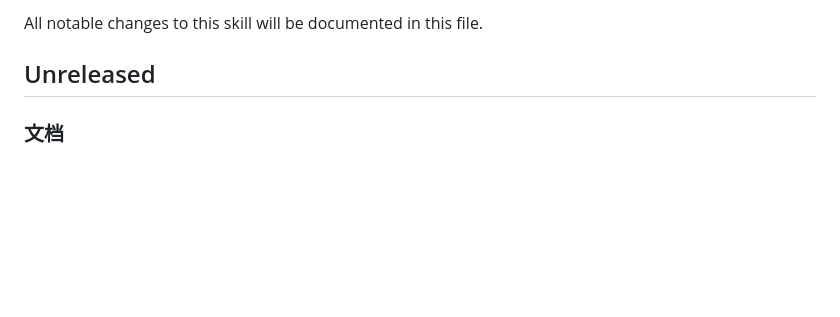
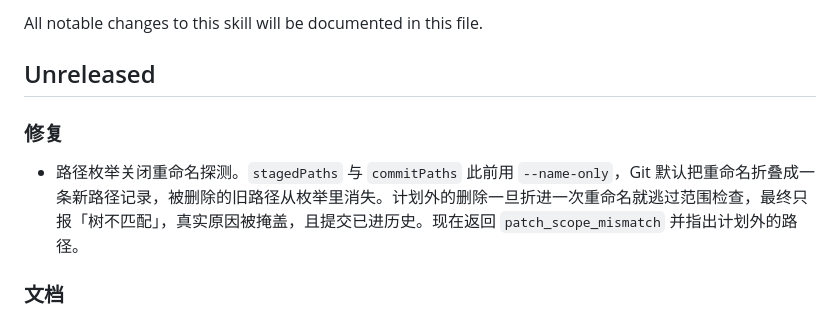
Before and after one commit to ccwq/ccwq-skill-list, a Markdown page: skills/git-up/CHANGELOG.md, the part around the change. Drawn GitHub-style; blank space fills up the shorter version.

Commit message:
docs(git-up): 📝记录路径枚举的重命名探测约定
references/semantic-commit.md 的执行语义小节说明路径枚举关闭重命名探测
的原因与后果；CHANGELOG 记录该修复。

```diff
--- a/skills/git-up/CHANGELOG.md
+++ b/skills/git-up/CHANGELOG.md
@@ -3,6 +3,9 @@
 All notable changes to this skill will be documented in this file.
 
 ## Unreleased
+
+### 修复
+- 路径枚举关闭重命名探测。`stagedPaths` 与 `commitPaths` 此前用 `--name-only`，Git 默认把重命名折叠成一条新路径记录，被删除的旧路径从枚举里消失。计划外的删除一旦折进一次重命名就逃过范围检查，最终只报「树不匹配」，真实原因被掩盖，且提交已进历史。现在返回 `patch_scope_mismatch` 并指出计划外的路径。
 
 ### 文档
 - 补充语义模式的委派契约：子 Agent 读同一份 SKILL.md，适用同一套补丁暂存、目标快照校验与错误码。委派只改变执行者，不改变提交边界。
```
Also changed, not shown: 1 other file.
